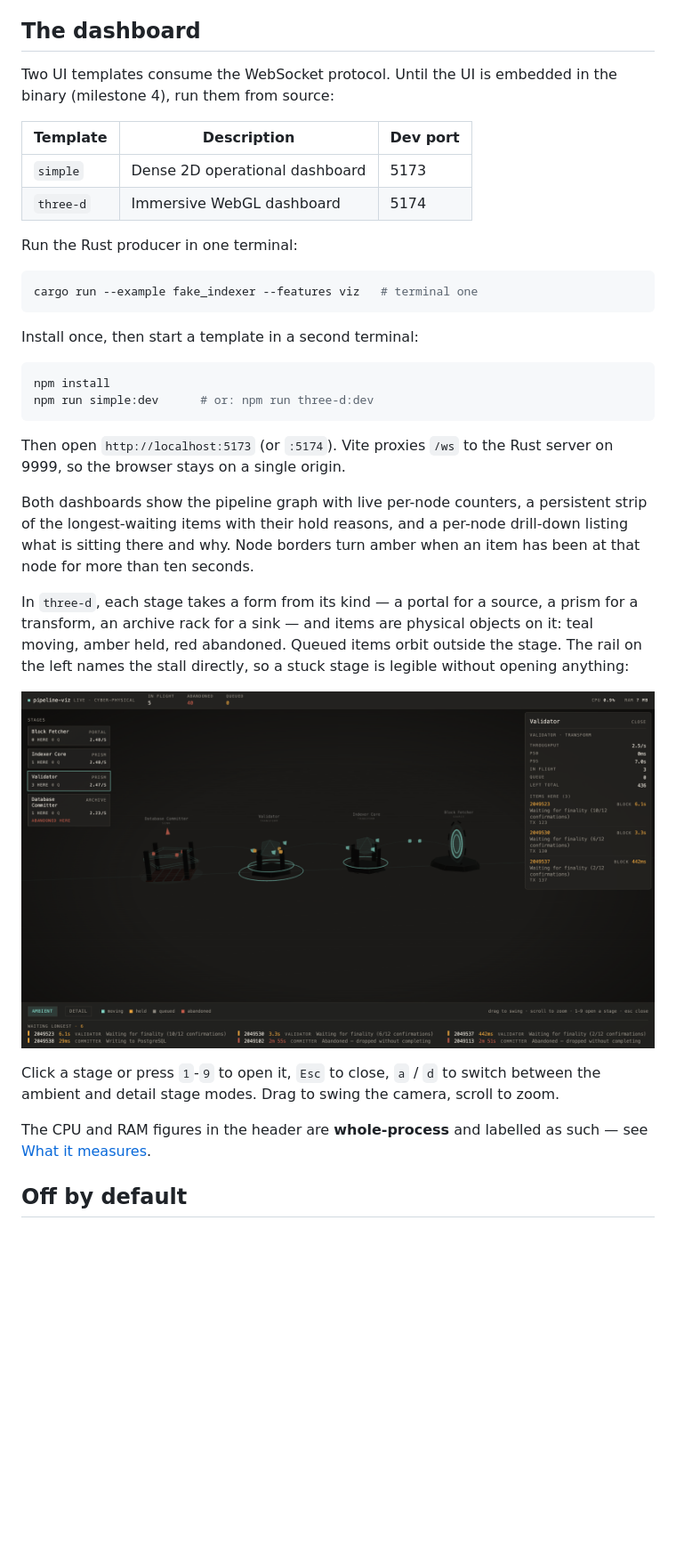
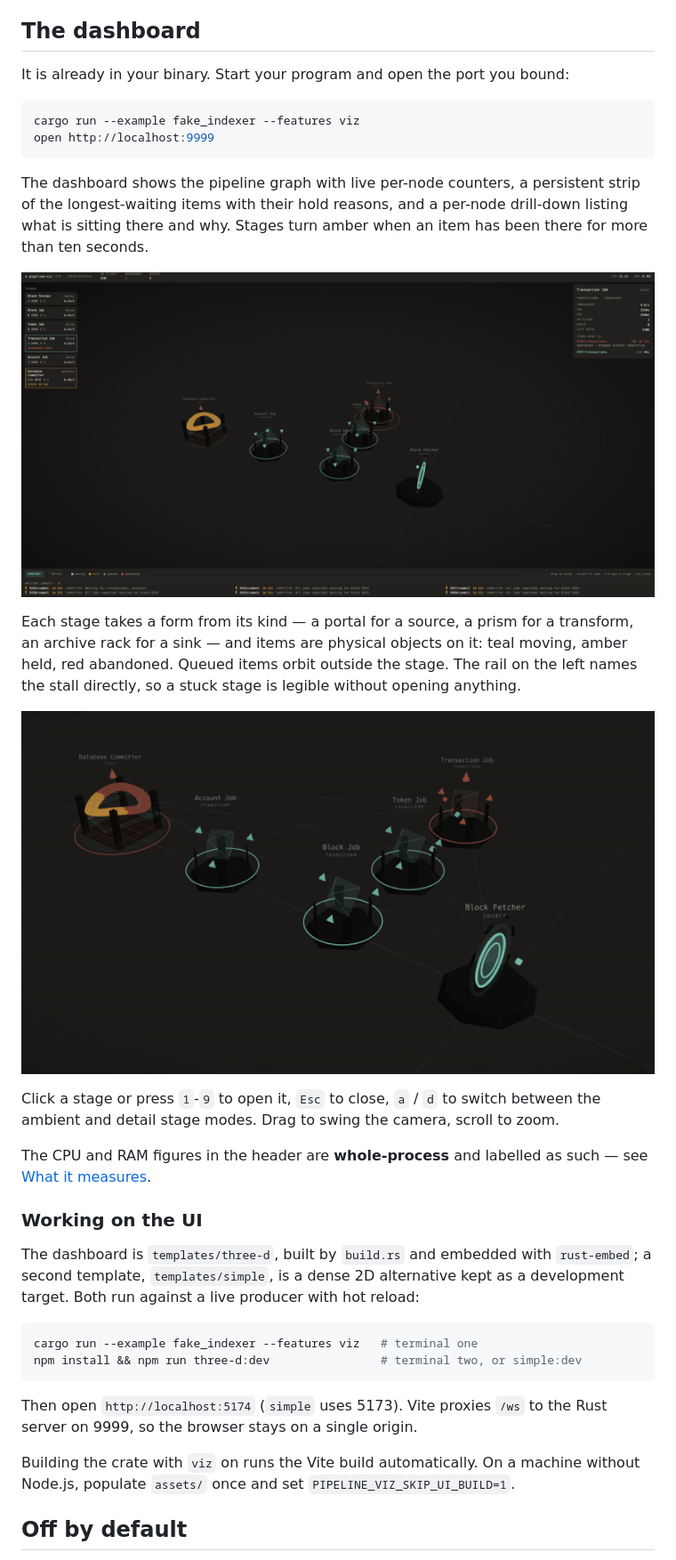
Before and after one commit to 0xendale/pipeline-viz, a Markdown page: README.md, the part around one of its changes. Shown at 89% size. Rendered like a GitHub page; pictures changed too: docs/images/three-d-dashboard.png (added), docs/images/three-d-scene.png (added), docs/images/three-d-stage-detail.png (deleted); blank space fills up the shorter version.

````diff
--- a/README.md
+++ b/README.md
@@ -87,42 +107,27 @@ gap in it; reconnecting gets a fresh snapshot.
 
 ## The dashboard
 
-Two UI templates consume the WebSocket protocol. Until the UI is embedded in
-the binary (milestone 4), run them from source:
-
-| Template | Description | Dev port |
-|---|---|---|
-| `simple` | Dense 2D operational dashboard | 5173 |
-| `three-d` | Immersive WebGL dashboard | 5174 |
-
-Run the Rust producer in one terminal:
+It is already in your binary. Start your program and open the port you bound:
 
 ```sh
-cargo run --example fake_indexer --features viz   # terminal one
+cargo run --example fake_indexer --features viz
+open http://localhost:9999
 ```
 
-Install once, then start a template in a second terminal:
+The dashboard shows the pipeline graph with live per-node counters, a persistent
+strip of the longest-waiting items with their hold reasons, and a per-node
+drill-down listing what is sitting there and why. Stages turn amber when an item
+has been there for more than ten seconds.
 
-```sh
-npm install
-npm run simple:dev      # or: npm run three-d:dev
-```
+![The dashboard with a stage opened: its counters and percentiles on the right, each item at that stage listed with its age, one of them abandoned](docs/images/three-d-dashboard.png)
 
-Then open `http://localhost:5173` (or `:5174`). Vite proxies `/ws` to the Rust
-server on 9999, so the browser stays on a single origin.
+Each stage takes a form from its kind — a portal for a source, a prism for a
+transform, an archive rack for a sink — and items are physical objects on it:
+teal moving, amber held, red abandoned. Queued items orbit outside the stage.
+The rail on the left names the stall directly, so a stuck stage is legible
+without opening anything.
 
-Both dashboards show the pipeline graph with live per-node counters, a
-persistent strip of the longest-waiting items with their hold reasons, and a
-per-node drill-down listing what is sitting there and why. Node borders turn
-amber when an item has been at that node for more than ten seconds.
-
-In `three-d`, each stage takes a form from its kind — a portal for a source, a
-prism for a transform, an archive rack for a sink — and items are physical
-objects on it: teal moving, amber held, red abandoned. Queued items orbit
-outside the stage. The rail on the left names the stall directly, so a stuck
-stage is legible without opening anything:
-
-![A stage detail panel open on the Validator, listing each item there with its age and hold reason](docs/images/three-d-stage-detail.png)
+![The pipeline in 3D: six stages laid out along their edges, the sink ringed amber because items are stalled there](docs/images/three-d-scene.png)
 
 Click a stage or press `1`-`9` to open it, `Esc` to close, `a` / `d` to switch
 between the ambient and detail stage modes. Drag to swing the camera, scroll to
@@ -130,6 +135,24 @@ zoom.
 
 The CPU and RAM figures in the header are **whole-process** and labelled as
 such — see [What it measures](#what-it-measures).
+
+### Working on the UI
+
+The dashboard is `templates/three-d`, built by `build.rs` and embedded with
+`rust-embed`; a second template, `templates/simple`, is a dense 2D alternative
+kept as a development target. Both run against a live producer with hot reload:
+
+```sh
+cargo run --example fake_indexer --features viz   # terminal one
+npm install && npm run three-d:dev                # terminal two, or simple:dev
+```
+
+Then open `http://localhost:5174` (`simple` uses 5173). Vite proxies `/ws` to
+the Rust server on 9999, so the browser stays on a single origin.
+
+Building the crate with `viz` on runs the Vite build automatically. On a machine
+without Node.js, populate `assets/` once and set
+`PIPELINE_VIZ_SKIP_UI_BUILD=1`.
 
 ## Off by default
 
````
Also changed, not shown: other parts of README.md (+37 -16 lines), 15 other files.
